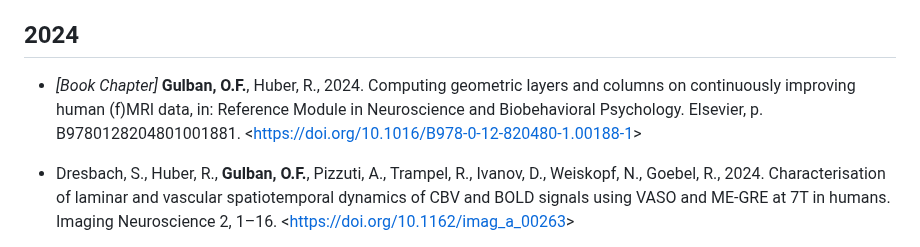
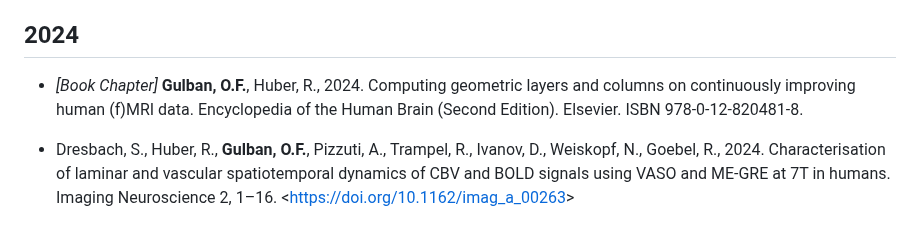
Before and after one commit to ofgulban/ofgulban.github.io, a Markdown page: articles.md, the part around the change. Rendered like a GitHub page.

```diff
--- a/articles.md
+++ b/articles.md
@@ -8,7 +8,7 @@ Multiple _italics_ authors indicate equal contribution.
 - Huber, R., Stirnberg, R., Morgan, A.T., Feinberg D.A., Ehses, P., Knudsen, L., **Gulban, O.F.**, Koiso, K., Swegle, S., Gephart, I., Wardle S.G., Persichetti, A., Beckett, A.J.S, Stoecker, T., Boulant, N., Poser, B.A., Bandettini P., 2025. Fuzzy ripple artifact in high resolution fMRI: identification, cause, and mitigation. BioRxiv. <<https://doi.org/10.1101/2024.09.04.611294>>
 
 ## 2024
-- _[Book Chapter]_ **Gulban, O.F.**, Huber, R., 2024. Computing geometric layers and columns on continuously improving human (f)MRI data, in: Reference Module in Neuroscience and Biobehavioral Psychology. Elsevier, p. B9780128204801001881. <<https://doi.org/10.1016/B978-0-12-820480-1.00188-1>>
+- _[Book Chapter]_ **Gulban, O.F.**, Huber, R., 2024. Computing geometric layers and columns on continuously improving human (f)MRI data. Encyclopedia of the Human Brain (Second Edition). Elsevier. ISBN 978-0-12-820481-8.
 
 - Dresbach, S., Huber, R., **Gulban, O.F.**, Pizzuti, A., Trampel, R., Ivanov, D., Weiskopf, N., Goebel, R., 2024. Characterisation of laminar and vascular spatiotemporal dynamics of CBV and BOLD signals using VASO and ME-GRE at 7T in humans. Imaging Neuroscience 2, 1–16. <<https://doi.org/10.1162/imag_a_00263>>
 
```
